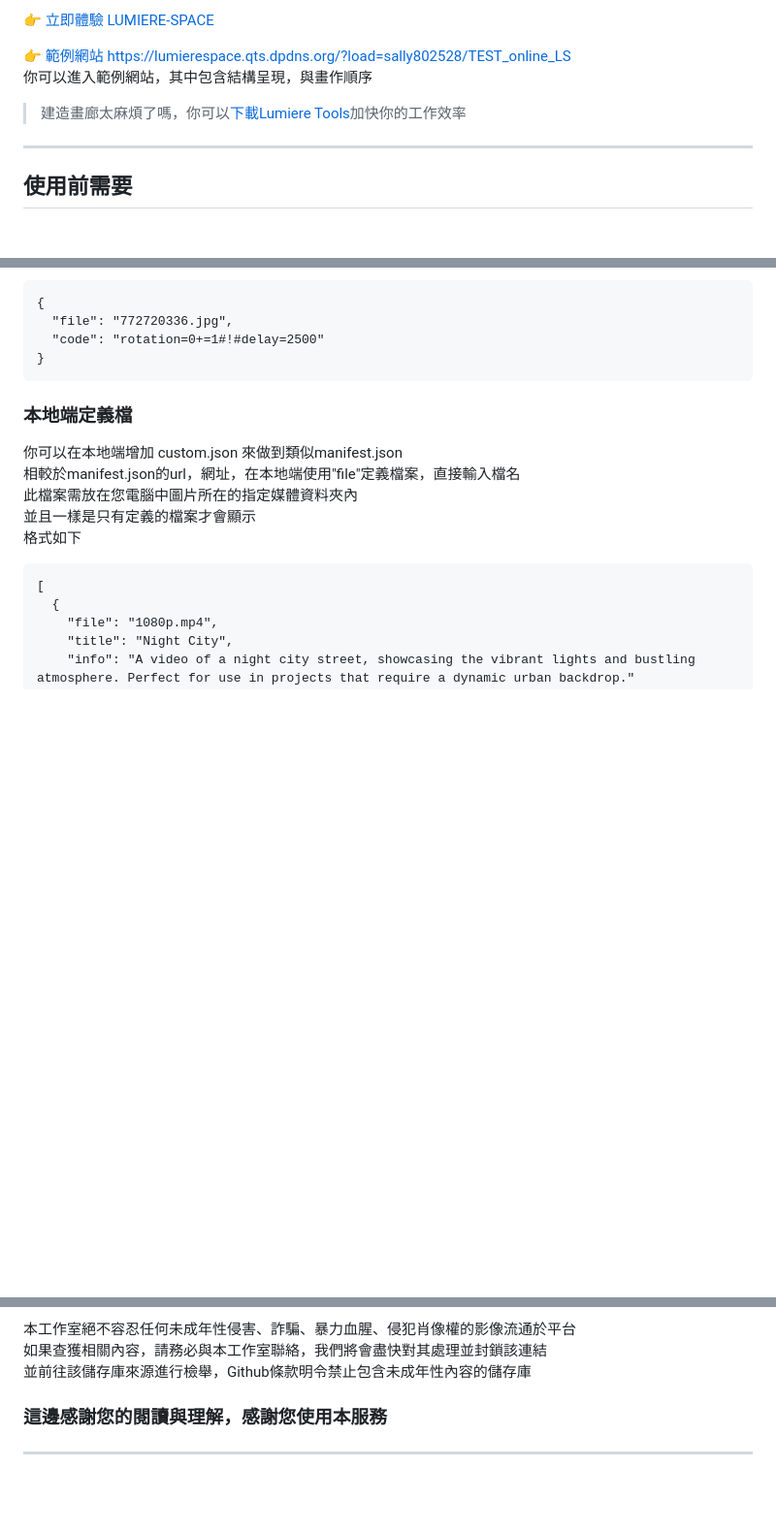
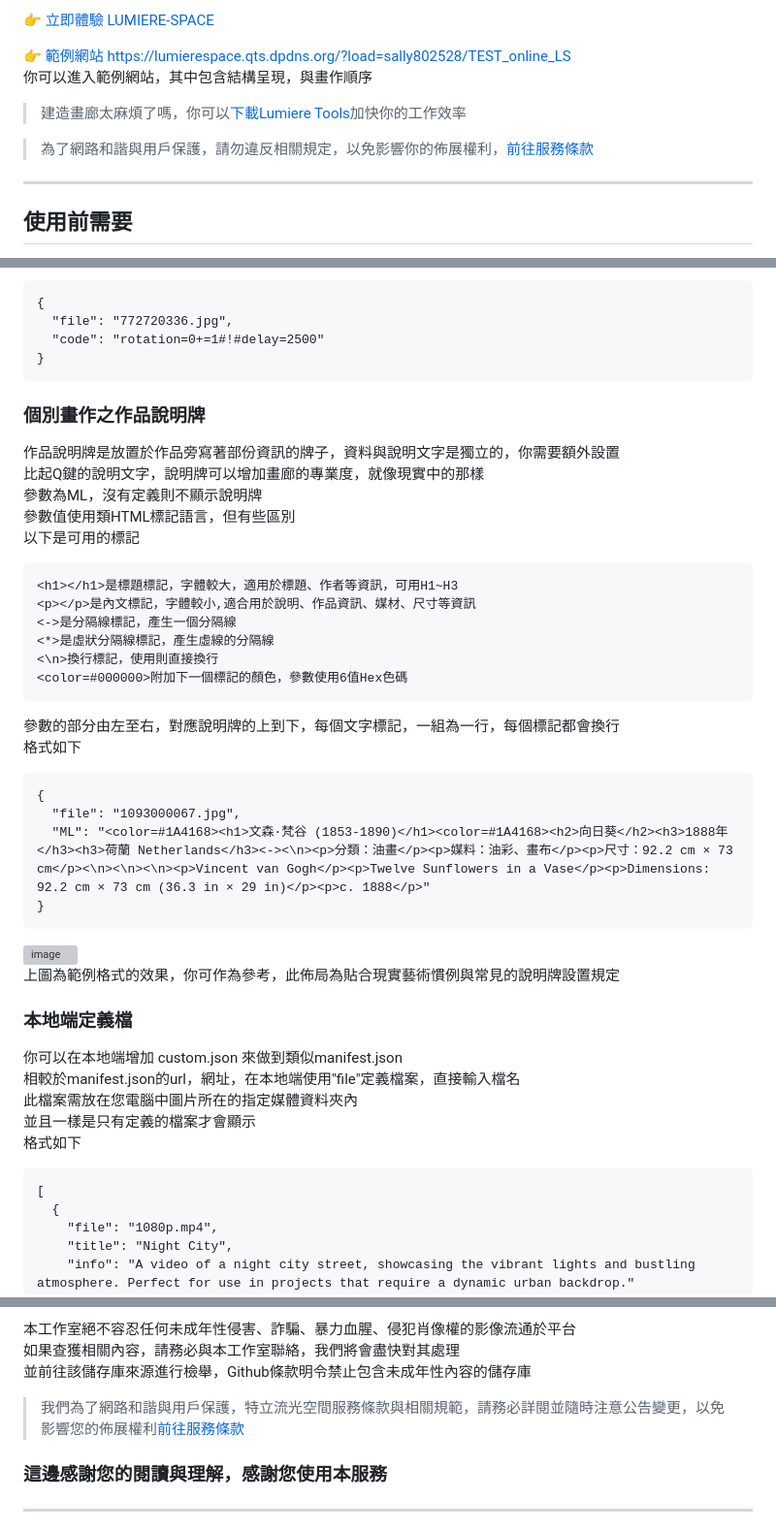
Before and after one commit to sally802528/LUMIERE-SPACE, a Markdown page: Online.md, 3 parts joined by grey strips. Shown at 97% size. Rendered like a GitHub page; blank space fills up the shorter version; grey boxes are pictures that could not be loaded.

Commit message:
Enhance documentation for artwork display setup
Added detailed instructions for artwork description plates and local definition files.

````diff
--- a/Online.md
+++ b/Online.md
@@ -9,6 +9,8 @@
 https://lumierespace.qts.dpdns.org/?load=sally802528/TEST_online_LS
 <br>你可以進入範例網站，其中包含結構呈現，與畫作順序
 > 建造畫廊太麻煩了嗎，你可以[下載Lumiere Tools](https://lumierespace.qts.dpdns.org/Lumiere_Tools.bat)加快你的工作效率
+
+> 為了網路和諧與用戶保護，請勿違反相關規定，以免影響你的佈展權利，[前往服務條款](https://qimei.framer.website/policie/policie-lumiere-space)
 ---
 
 ## 使用前需要
@@ -220,6 +222,33 @@ code參數，可使用size、rotation參數，使用#作為附屬指令，!代
   "code": "rotation=0+=1#!#delay=2500"
 }
 ```
+### 個別畫作之作品說明牌
+
+作品說明牌是放置於作品旁寫著部份資訊的牌子，資料與說明文字是獨立的，你需要額外設置
+<br>比起Q鍵的說明文字，說明牌可以增加畫廊的專業度，就像現實中的那樣
+<br>參數為ML，沒有定義則不顯示說明牌
+<br>參數值使用類HTML標記語言，但有些區別
+<br>以下是可用的標記
+```
+<h1></h1>是標題標記，字體較大，適用於標題、作者等資訊，可用H1~H3
+<p></p>是內文標記，字體較小,適合用於說明、作品資訊、媒材、尺寸等資訊
+<->是分隔線標記，產生一個分隔線
+<*>是虛狀分隔線標記，產生虛線的分隔線
+<\n>換行標記，使用則直接換行
+<color=#000000>附加下一個標記的顏色，參數使用6值Hex色碼
+```
+參數的部分由左至右，對應說明牌的上到下，每個文字標記，一組為一行，每個標記都會換行
+<br>格式如下
+
+```
+{
+  "file": "1093000067.jpg",
+  "ML": "<color=#1A4168><h1>文森·梵谷 (1853-1890)</h1><color=#1A4168><h2>向日葵</h2><h3>1888年</h3><h3>荷蘭 Netherlands</h3><-><\n><p>分類：油畫</p><p>媒料：油彩、畫布</p><p>尺寸：92.2 cm × 73 cm</p><\n><\n><\n><p>Vincent van Gogh</p><p>Twelve Sunflowers in a Vase</p><p>Dimensions: 92.2 cm × 73 cm (36.3 in × 29 in)</p><p>c. 1888</p>"
+}
+```
+<img width="700" height="513" alt="image" src="https://github.com/user-attachments/assets/ad517de4-3f30-4ca4-abf4-b02d412f131e" />
+<br>上圖為範例格式的效果，你可作為參考，此佈局為貼合現實藝術慣例與常見的說明牌設置規定
+
 ### 本地端定義檔
 你可以在本地端增加 custom.json 來做到類似manifest.json
 <br>相較於manifest.json的url，網址，在本地端使用"file"定義檔案，直接輸入檔名
@@ -295,9 +324,9 @@ code參數，可使用size、rotation參數，使用#作為附屬指令，!代
   5. 不要附上包含上述的文字連結在檔案說明參數
 
 本工作室絕不容忍任何未成年性侵害、詐騙、暴力血腥、侵犯肖像權的影像流通於平台
-<br>如果查獲相關內容，請務必與本工作室聯絡，我們將會盡快對其處理並封鎖該連結
+<br>如果查獲相關內容，請務必與本工作室聯絡，我們將會盡快對其處理
 <br>並前往該儲存庫來源進行檢舉，Github條款明令禁止包含未成年性內容的儲存庫
-
+> 我們為了網路和諧與用戶保護，特立流光空間服務條款與相關規範，請務必詳閱並隨時注意公告變更，以免影響您的佈展權利[前往服務條款](https://qimei.framer.website/policie/policie-lumiere-space)
 ### 這邊感謝您的閱讀與理解，感謝您使用本服務
 
 ---
````
